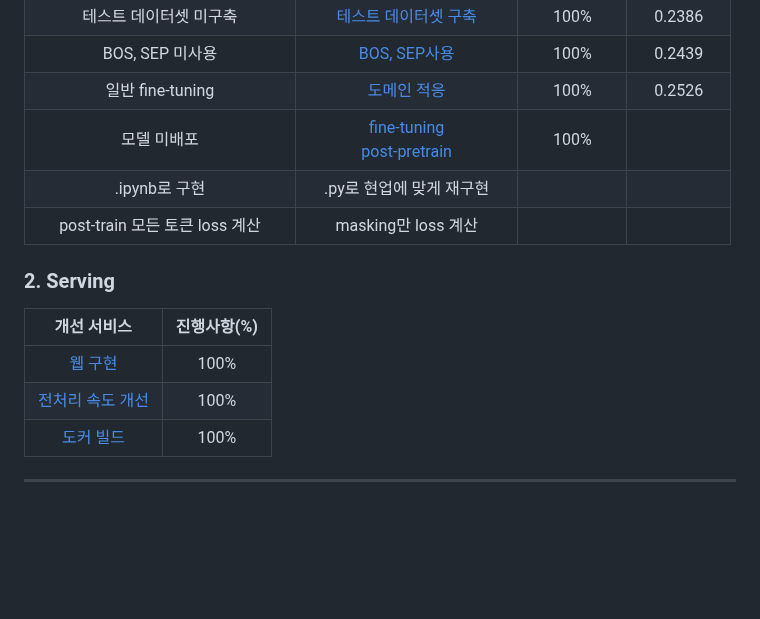
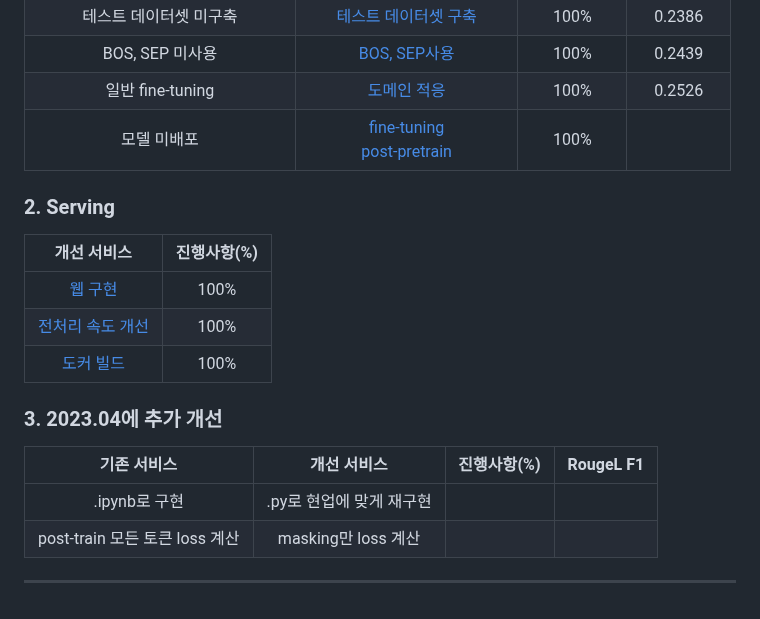
Before and after one commit to jx-dohwan/KoBART_generation_summary_service, a Markdown page: README.md, the part around the change. GitHub-like rendering; blank space fills up the shorter version.

```diff
--- a/README.md
+++ b/README.md
@@ -64,8 +64,6 @@ docker run -d -p 3000:3000 flask
 |BOS, SEP 미사용|[BOS, SEP사용](https://github.com/jx-dohwan/KoBART_generation_summary_service/blob/main/make_models/KoBART_Summary_v2.ipynb)|100%|0.2439|
 |일반 fine-tuning|[도메인 적응](https://github.com/jx-dohwan/KoBART_generation_summary_service/blob/main/make_models/domain_adaptation.py)|100%|0.2526|
 |모델 미배포|[fine-tuning](https://huggingface.co/jx7789/kobart_summary_v3)<br>[post-pretrain](https://huggingface.co/jx7789/kobart_post_pratrain)|100%|||
-|.ipynb로 구현|.py로 현업에 맞게 재구현|||
-|post-train 모든 토큰 loss 계산|masking만 loss 계산|||
 
 ### 2. Serving
 개선 서비스|진행사항(%)|
@@ -74,6 +72,9 @@ docker run -d -p 3000:3000 flask
 |[전처리 속도 개선](https://github.com/jx-dohwan/KoBART_generation_summary_service/blob/main/Serving/preprocessor.py)|100%|
 |[도커 빌드](https://github.com/jx-dohwan/KoBART_generation_summary_service/blob/main/Serving/Dockerfile)|100%|
 
-
-
+### 3. 2023.04에 추가 개선
+|기존 서비스|개선 서비스|진행사항(%)|RougeL F1|
+|:---------:|:----------:|:------:|:------:|
+|.ipynb로 구현|.py로 현업에 맞게 재구현|||
+|post-train 모든 토큰 loss 계산|masking만 loss 계산|||
 ---
```
